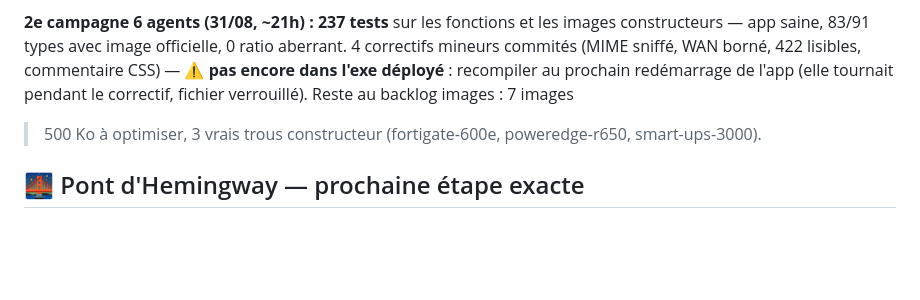
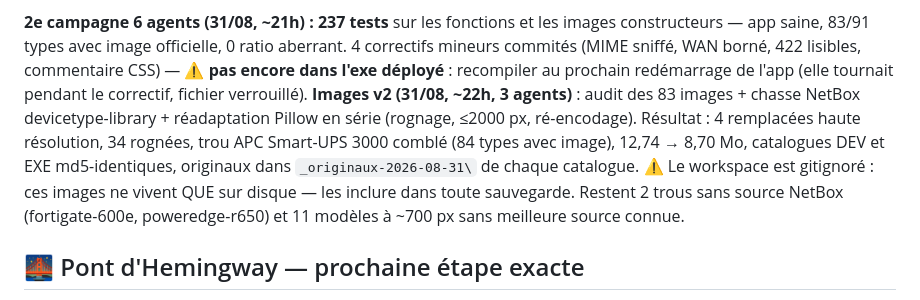
Before and after one commit to pantherusenetwork-ctrl/fng-legal, a Markdown page: rackforgeprime/00-CONTEXTE.md, the part around the change. Drawn GitHub-style; blank space fills up the shorter version.

Commit message:
Contexte : chantier images v2 consigne

```diff
--- a/rackforgeprime/00-CONTEXTE.md
+++ b/rackforgeprime/00-CONTEXTE.md
@@ -27,9 +27,15 @@ les images constructeurs — app saine, 83/91 types avec image officielle,
 0 ratio aberrant. 4 correctifs mineurs commités (MIME sniffé, WAN borné,
 422 lisibles, commentaire CSS) — ⚠️ **pas encore dans l'exe déployé** :
 recompiler au prochain redémarrage de l'app (elle tournait pendant le
-correctif, fichier verrouillé). Reste au backlog images : 7 images
-> 500 Ko à optimiser, 3 vrais trous constructeur (fortigate-600e,
-poweredge-r650, smart-ups-3000).
+correctif, fichier verrouillé). **Images v2 (31/08, ~22h, 3 agents)** : audit des 83 images + chasse
+NetBox devicetype-library + réadaptation Pillow en série (rognage,
+≤2000 px, ré-encodage). Résultat : 4 remplacées haute résolution,
+34 rognées, trou APC Smart-UPS 3000 comblé (84 types avec image),
+12,74 → 8,70 Mo, catalogues DEV et EXE md5-identiques, originaux dans
+`_originaux-2026-08-31\` de chaque catalogue. ⚠️ Le workspace est
+gitignoré : ces images ne vivent QUE sur disque — les inclure dans
+toute sauvegarde. Restent 2 trous sans source NetBox (fortigate-600e,
+poweredge-r650) et 11 modèles à ~700 px sans meilleure source connue.
 
 ## 🌉 Pont d'Hemingway — prochaine étape exacte
 
```
